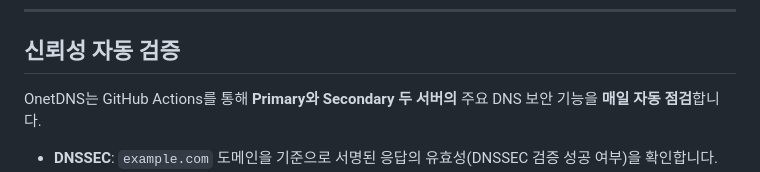
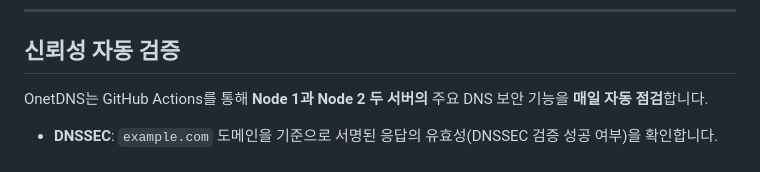
Before and after one commit to onetwohour/OnetDNS, a Markdown page: README.md, the part around the change. Drawn GitHub-style.

```diff
--- a/README.md
+++ b/README.md
@@ -6,7 +6,7 @@ DNSSEC, DoT, DoH, DoH3(HTTP/3), DoQ까지 지원하며 **Privacy-first 정책**
 ---
 
 ## 신뢰성 자동 검증
-OnetDNS는 GitHub Actions를 통해 **Primary와 Secondary 두 서버의** 주요 DNS 보안 기능을 **매일 자동 점검**합니다.
+OnetDNS는 GitHub Actions를 통해 **Node 1과 Node 2 두 서버의** 주요 DNS 보안 기능을 **매일 자동 점검**합니다.
 
 - **DNSSEC**: `example.com` 도메인을 기준으로 서명된 응답의 유효성(DNSSEC 검증 성공 여부)을 확인합니다.
 - **DNS over HTTPS**: RFC 8484에 따라 HTTP POST 방식으로 DoH 엔드포인트의 응답을 확인합니다.
```
